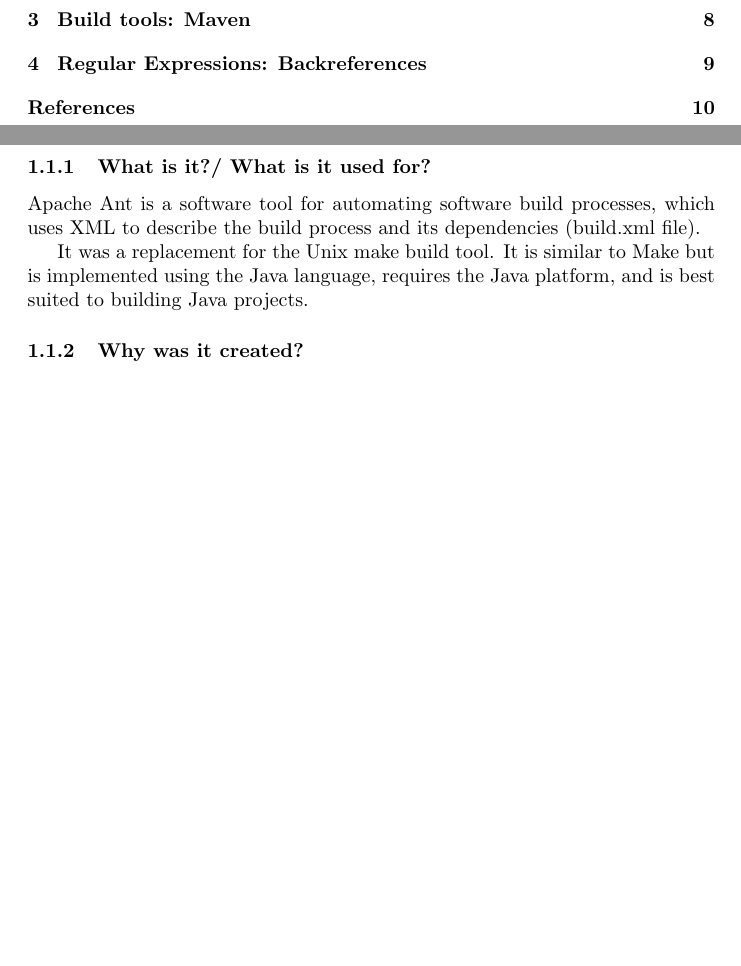
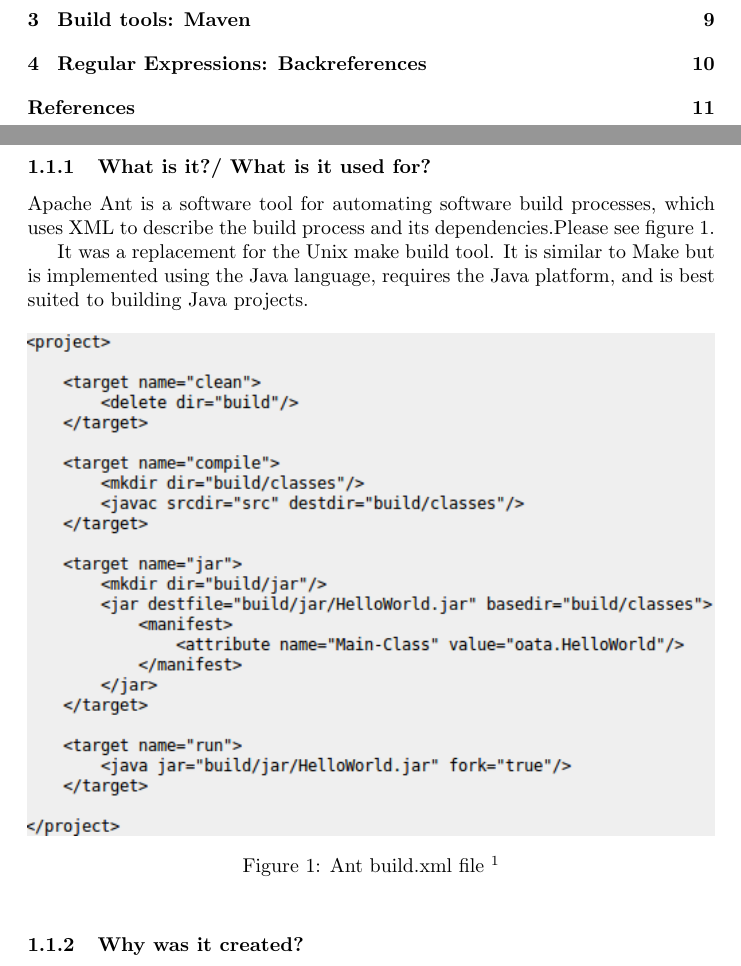
Before and after one commit to JelteF/es_latex, a LaTeX document (main.tex, which reads chapter1.tex): two parts of pages 1 and 2 of 10 before the commit and two parts of pages 1 and 2 of 11 after it, joined at a grey line, cut so that both start at the same text, the shorter picture padded with empty space. Compiled offline with pdfLaTeX.

Commit message:
Adding image and complete chapter 1

```diff
--- a/chapter1.tex
+++ b/chapter1.tex
@@ -4,9 +4,20 @@
 \subsection{Apache Ant}
 \subsubsection{What is it?/ What is it used for?}
 
-Apache Ant is a software tool for automating software build processes, which uses XML to describe the build process and its dependencies (build.xml file).
+Apache Ant is a software tool for automating software build processes, which uses XML to describe the build process and its dependencies.Please see figure~\ref{fig:buildxml}.
 
 It was a replacement for the Unix make build tool. It is similar to Make but is implemented using the Java language, requires the Java platform, and is best suited to building Java projects.
+
+
+
+
+\begin{figure}[hb]
+    \center{}
+    \includegraphics[width=1\textwidth]{buildxml}
+    \caption{Ant build.xml file
+    \protect\footnotemark}\label{fig:buildxml}
+\end{figure}
+\footnotetext{\url{https://ant.apache.org/manual/tutorial-HelloWorldWithAnt.html}}
 
 \subsubsection{Why was it created?}
 
```
Also changed, not shown: buildxml.png (added).
